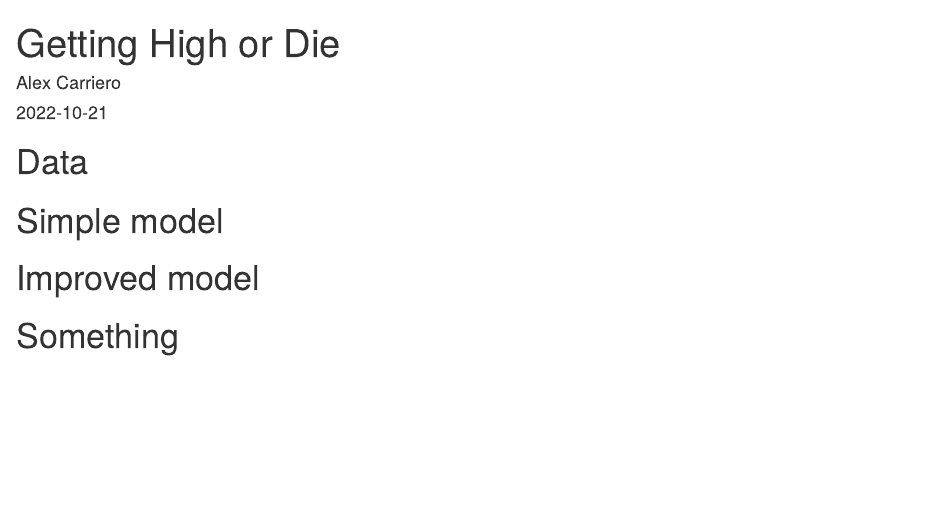
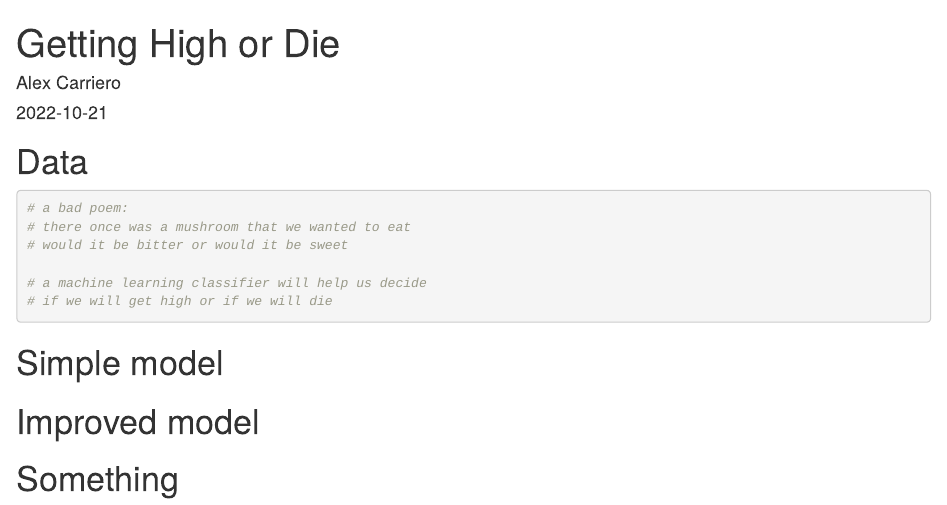
Before and after one commit to alexcarriero/Getting-High-or-Die, an R Markdown document (group1_a2.Rmd): the page in a window 1100 px wide, from its top. Rendered offline with R 4.5, knitr and Pandoc, with nearby package versions.

Commit message:
al update

````diff
--- a/group1_a2.Rmd
+++ b/group1_a2.Rmd
@@ -8,7 +8,12 @@ output: html_document
 # Data
 
 ```{r}
+# a bad poem:
+# there once was a mushroom that we wanted to eat
+# would it be bitter or would it be sweet
 
+# a machine learning classifier will help us decide
+# if we will get high or if we will die
 ```
 
 # Simple model
````
